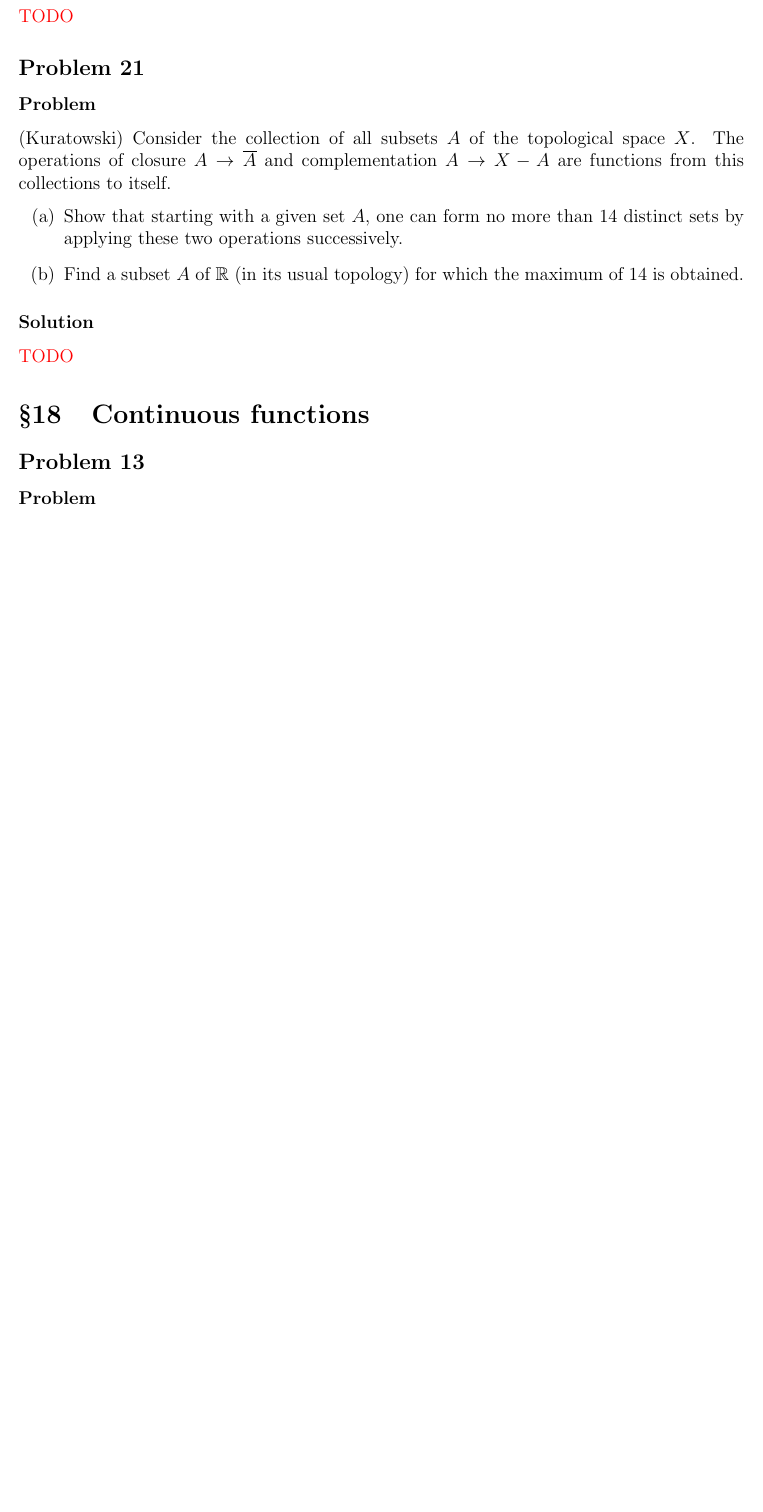
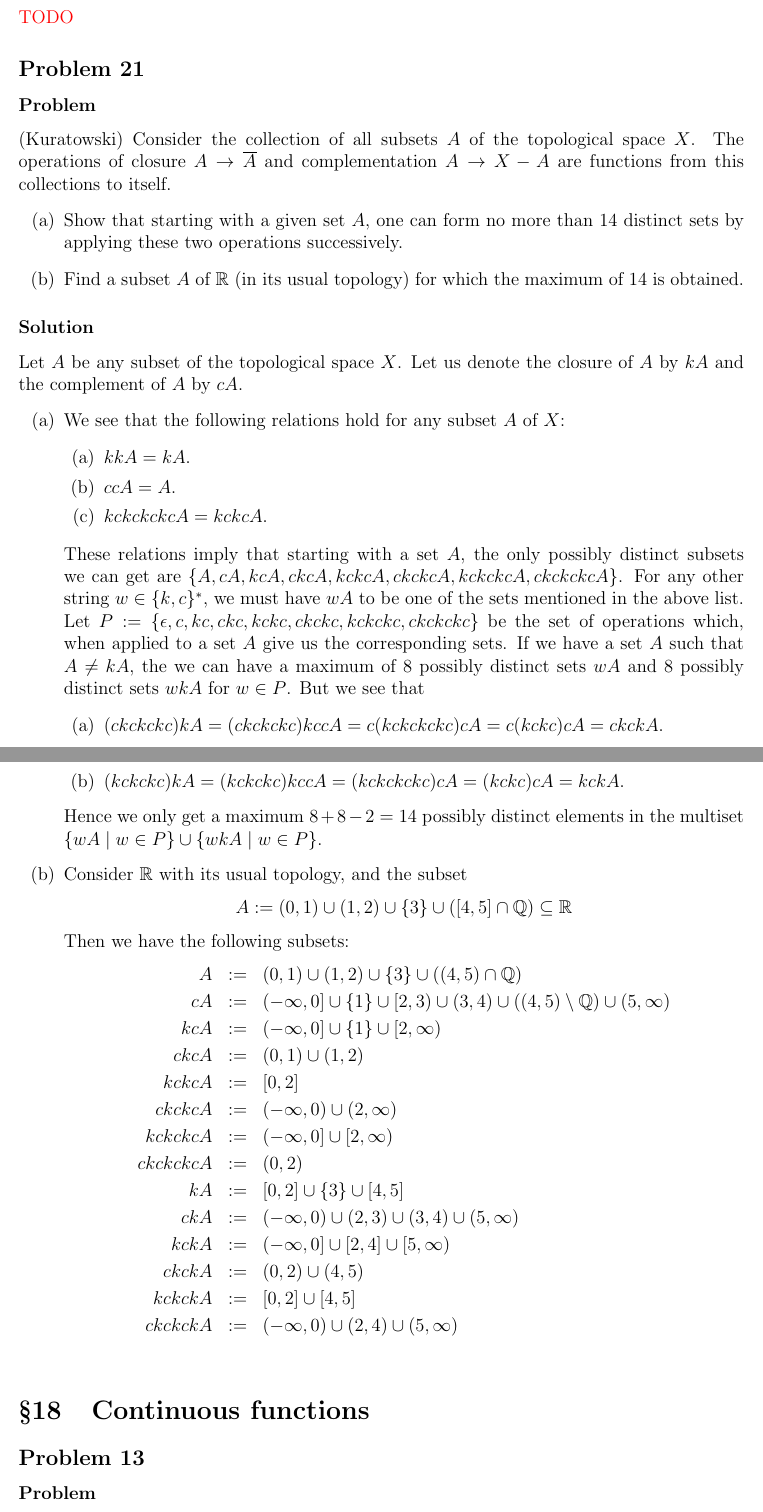
Before and after one commit to prateek-0/munkres-solutions, a LaTeX thesis (solutions.tex, which reads chapter2/sec17-closed-sets.tex): part of page 12 of 31 before the commit and two parts of pages 12 and 13 of 32 after it, the two joined at a grey line, cut so that both start at the same text, the shorter picture padded with empty space. Compiled offline with pdfLaTeX.

Commit message:
Solution Addition
- Added solution to C2S17P21.

```diff
--- a/chapter2/sec17-closed-sets.tex
+++ b/chapter2/sec17-closed-sets.tex
@@ -312,4 +291,37 @@ Find the boundary and the interior of each of the following subsets of $\R^2$:
     \item Find a subset $A$ of $\R$ (in its usual topology) for which the maximum of 14 is obtained.
 \end{enumerate}
 \subsubsection{Solution}
-\todo
+Let $A$ be any subset of the topological space $X$. Let us denote the closure of $A$ by $kA$ and the complement of $A$ by $cA$.
+\begin{enumerate}
+    \item We see that the following relations hold for any subset $A$ of $X$:
+    \begin{enumerate}
+        \item $kkA = kA$.
+        \item $ccA = A$.
+        \item $kckckckcA = kckcA$.
+    \end{enumerate}
+    These relations imply that starting with a set $A$, the only possibly distinct subsets we can get are $\{A, cA, kcA, ckcA, kckcA, ckckcA, kckckcA, ckckckcA\}$. For any other string $w \in \{k, c\}^*$, we must have $wA$ to be one of the sets mentioned in the above list. Let $P := \{\epsilon, c, kc, ckc, kckc, ckckc, kckckc, ckckckc\}$ be the set of operations which, when applied to a set $A$ give us the corresponding sets.  If we have a set $A$ such that $A \neq kA$, the we can have a maximum of 8 possibly distinct sets $wA$ and 8 possibly distinct sets $wkA$ for $w \in P$. But we see that
+    \begin{enumerate}
+        \item $(ckckckc)kA = (ckckckc)kccA = c(kckckckc)cA = c(kckc)cA = ckckA$.
+        \item $(kckckc)kA = (kckckc)kccA = (kckckckc)cA = (kckc)cA = kckA$.
+    \end{enumerate}
+    Hence we only get a maximum $8+8-2 = 14$ possibly distinct elements in the multiset $\{wA \mid w \in P\} \cup \{wkA \mid w \in P\}$.
+    \item Consider $\R$ with its usual topology, and the subset
+    \[ A := (0, 1) \cup (1, 2) \cup \{3\} \cup \left( [4, 5] \cap \Q \right) \subseteq \R \]
+    Then we have the following subsets:
+    \begin{eqnarray*}
+        A & := & (0, 1) \cup (1, 2) \cup \{3\} \cup \left( (4, 5) \cap \Q \right)\\
+        cA & := & (-\infty, 0] \cup \{1\} \cup [2, 3) \cup (3, 4) \cup \left( (4, 5) \setminus \Q \right) \cup (5, \infty)\\
+        kcA & := & (-\infty, 0] \cup \{1\} \cup [2, \infty)\\
+        ckcA & := & (0, 1) \cup (1, 2)\\
+        kckcA & := & [0, 2]\\
+        ckckcA & := & (-\infty, 0) \cup (2, \infty)\\
+        kckckcA & := & (-\infty, 0] \cup [2, \infty)\\
+        ckckckcA & := & (0, 2)\\
+        kA & := & [0, 2] \cup \{3\} \cup [4, 5]\\
+        ckA & := & (-\infty, 0) \cup (2, 3) \cup (3, 4) \cup (5, \infty)\\
+        kckA & := & (-\infty, 0] \cup [2, 4] \cup [5, \infty)\\
+        ckckA & := & (0, 2) \cup (4, 5)\\
+        kckckA & := & [0, 2] \cup [4, 5]\\
+        ckckckA & := & (-\infty, 0) \cup (2, 4) \cup (5, \infty)\\
+    \end{eqnarray*}
+\end{enumerate}
```
Also changed, not shown: chapter2/sec17-closed-sets.tex (21 more changed lines).
